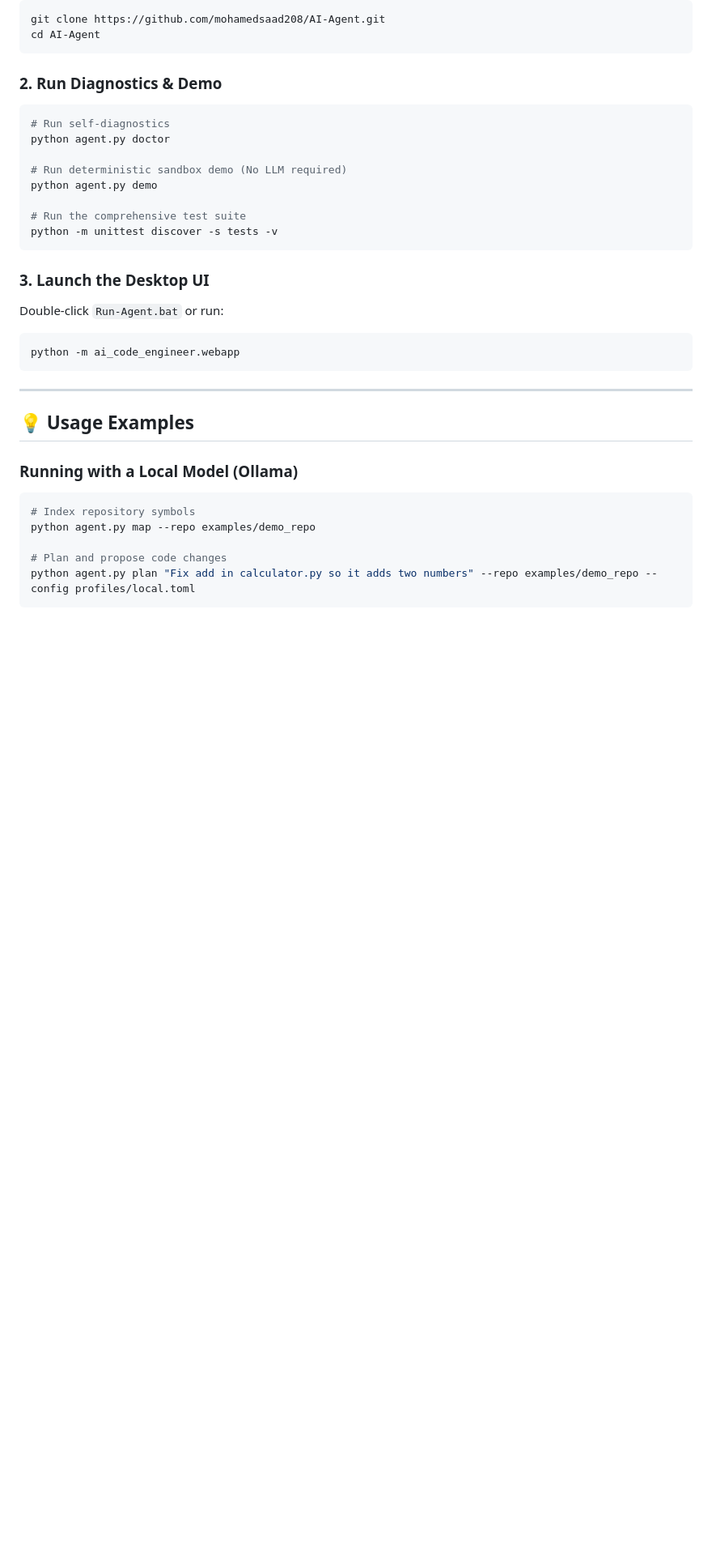
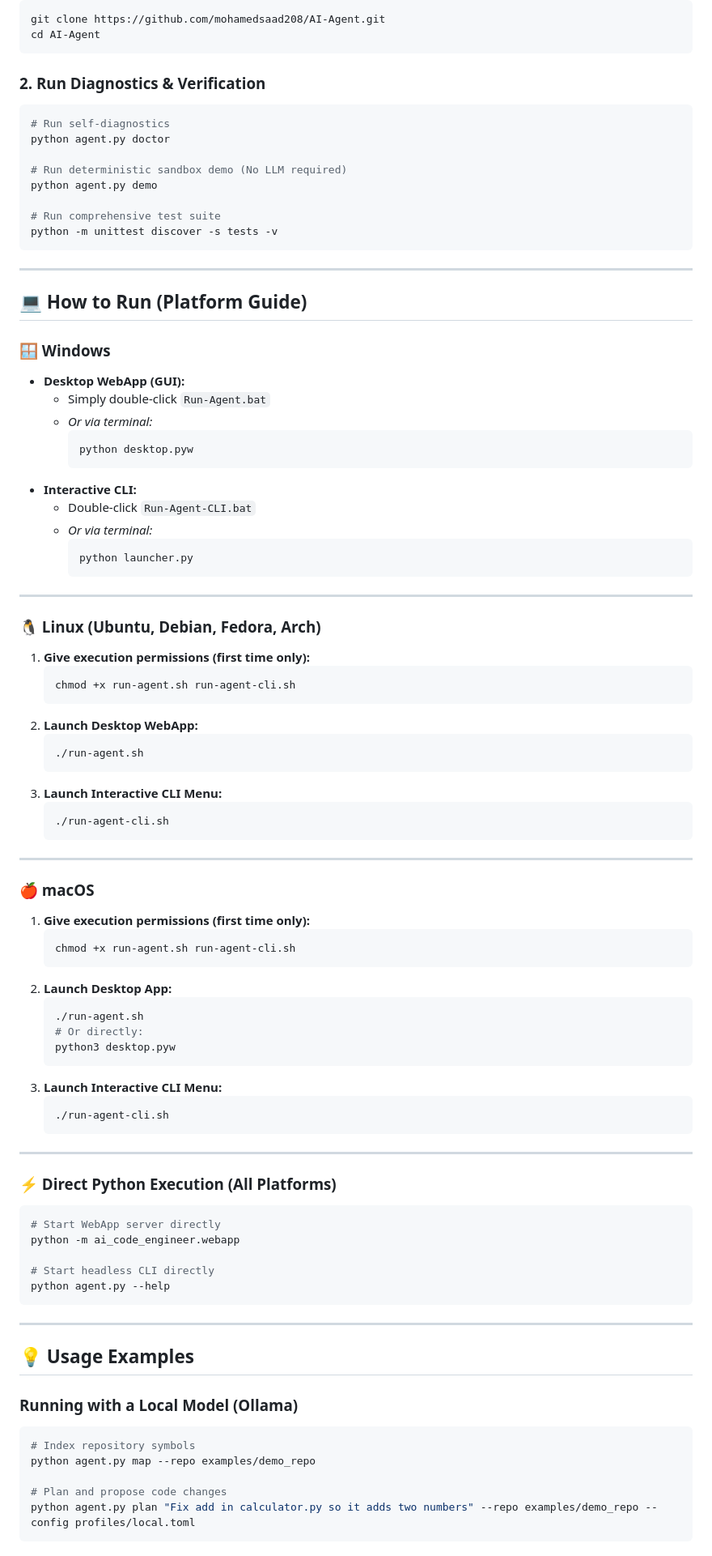
Before and after one commit to mohamedsaad208/AI-Agent, a Markdown page: README.md, the part around the change. Shown at 81% size. Rendered like a GitHub page; blank space fills up the shorter version.

Commit message:
docs: add comprehensive multi-platform run instructions (Windows, Linux, macOS)

````diff
--- a/README.md
+++ b/README.md
@@ -49,22 +49,79 @@ git clone https://github.com/mohamedsaad208/AI-Agent.git
 cd AI-Agent
 ```
 
-### 2. Run Diagnostics & Demo
-```powershell
+### 2. Run Diagnostics & Verification
+```bash
 # Run self-diagnostics
 python agent.py doctor
 
 # Run deterministic sandbox demo (No LLM required)
 python agent.py demo
 
-# Run the comprehensive test suite
+# Run comprehensive test suite
 python -m unittest discover -s tests -v
 ```
 
-### 3. Launch the Desktop UI
-Double-click `Run-Agent.bat` or run:
-```powershell
+---
+
+## 💻 How to Run (Platform Guide)
+
+### 🪟 Windows
+* **Desktop WebApp (GUI):**
+  - Simply double-click `Run-Agent.bat`
+  - *Or via terminal:*
+    ```powershell
+    python desktop.pyw
+    ```
+* **Interactive CLI:**
+  - Double-click `Run-Agent-CLI.bat`
+  - *Or via terminal:*
+    ```powershell
+    python launcher.py
+    ```
+
+---
+
+### 🐧 Linux (Ubuntu, Debian, Fedora, Arch)
+1. **Give execution permissions (first time only):**
+   ```bash
+   chmod +x run-agent.sh run-agent-cli.sh
+   ```
+2. **Launch Desktop WebApp:**
+   ```bash
+   ./run-agent.sh
+   ```
+3. **Launch Interactive CLI Menu:**
+   ```bash
+   ./run-agent-cli.sh
+   ```
+
+---
+
+### 🍎 macOS
+1. **Give execution permissions (first time only):**
+   ```bash
+   chmod +x run-agent.sh run-agent-cli.sh
+   ```
+2. **Launch Desktop App:**
+   ```bash
+   ./run-agent.sh
+   # Or directly:
+   python3 desktop.pyw
+   ```
+3. **Launch Interactive CLI Menu:**
+   ```bash
+   ./run-agent-cli.sh
+   ```
+
+---
+
+### ⚡ Direct Python Execution (All Platforms)
+```bash
+# Start WebApp server directly
 python -m ai_code_engineer.webapp
+
+# Start headless CLI directly
+python agent.py --help
 ```
 
 ---
````
